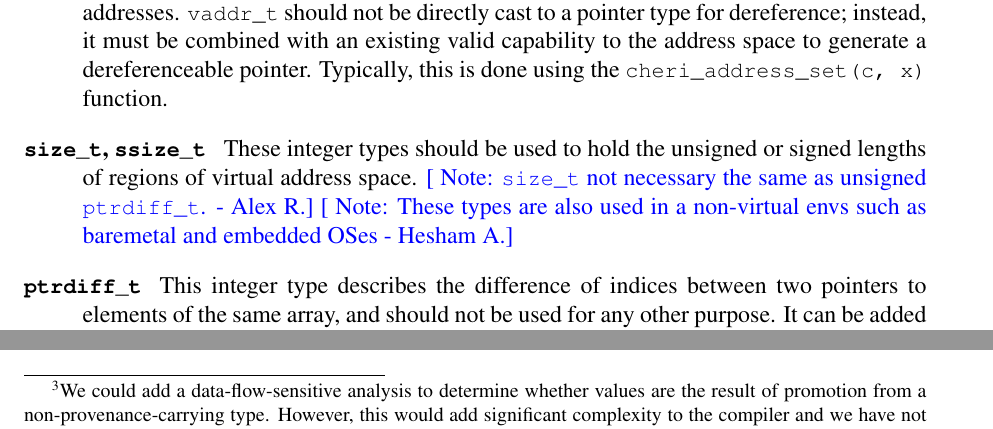
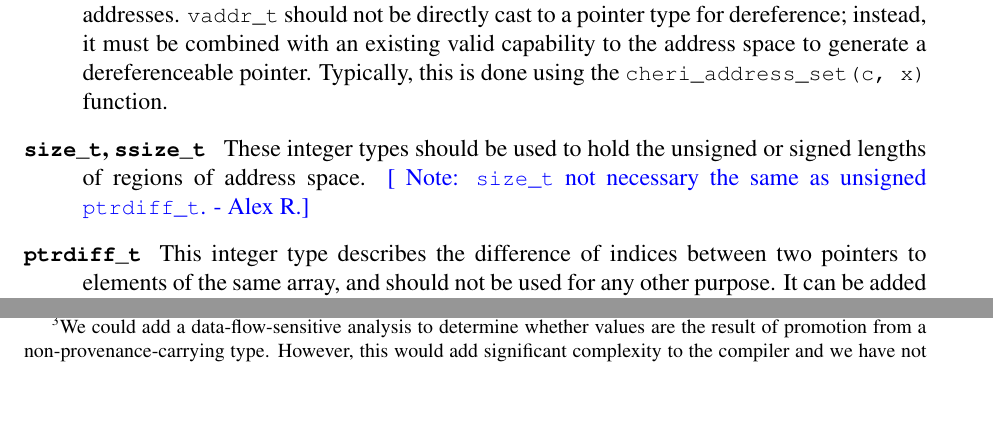
Before and after one commit to CTSRD-CHERI/cheri-c-programming, a LaTeX paper (cheri-c-programming.tex): two parts of pages 10 and 13 of 33 before the commit and two parts of pages 10 and 12 of 33 after it, joined at a grey line, cut so that both start at the same text, the shorter picture padded with empty space. Compiled offline with pdfLaTeX.

Commit message:
Address note from Hesham: addresses need not be virtual.

```diff
--- a/cheri-c-programming.tex
+++ b/cheri-c-programming.tex
@@ -705,9 +705,8 @@ recommendations:
   Typically, this is done using the \ccode{cheri\_address\_set(c, x)} function.
 
 \item[\sizet, \ssizet] These integer types should be used
-  to hold the unsigned or signed lengths of regions of virtual address space.
+  to hold the unsigned or signed lengths of regions of address space.
   \arnote{\sizet not necessary the same as unsigned \ptrdifft.}
-  \hmnote{These types are also used in a non-virtual envs such as baremetal and embedded OSes}
 
 \item[\ptrdifft] This integer type describes the difference of indices
   between two pointers to elements of the same array, and should not be used for
```
